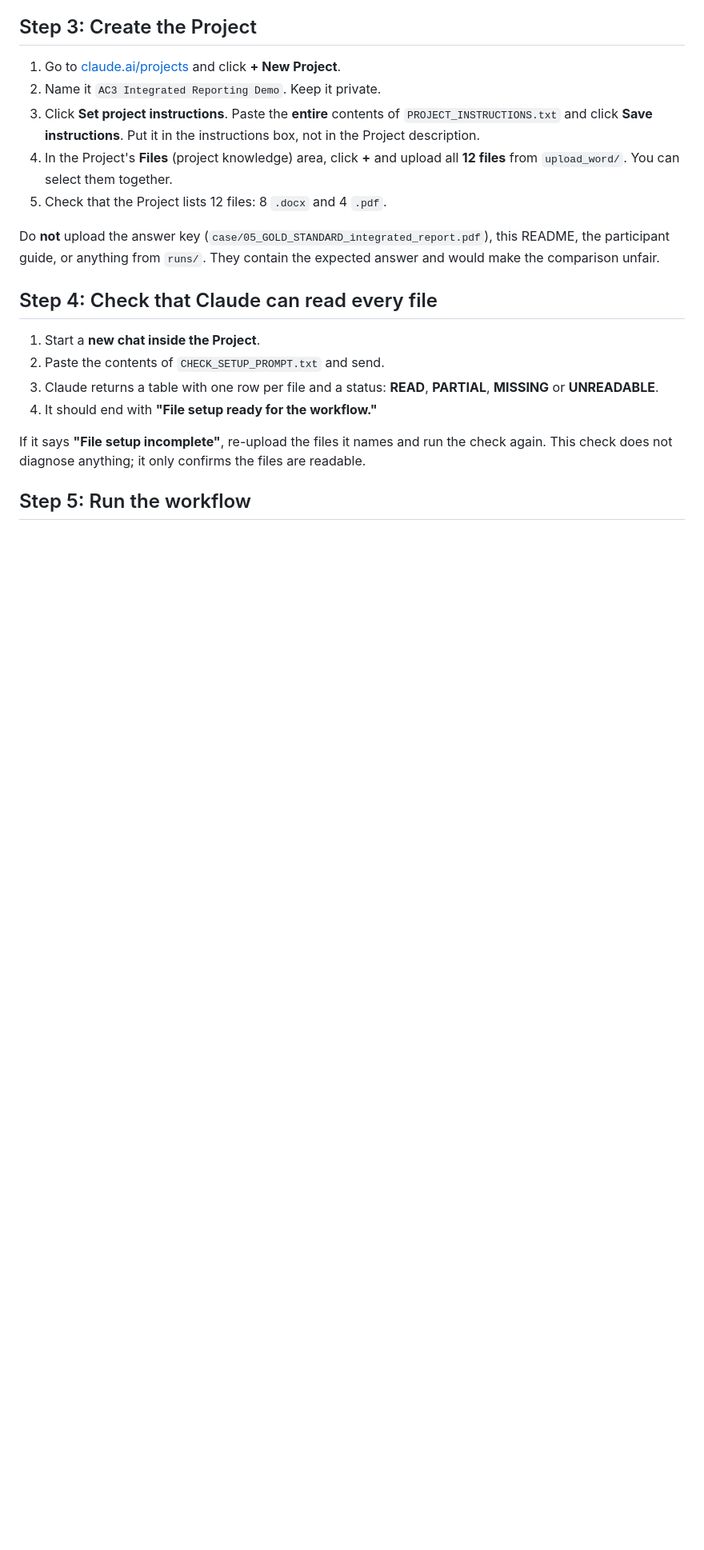
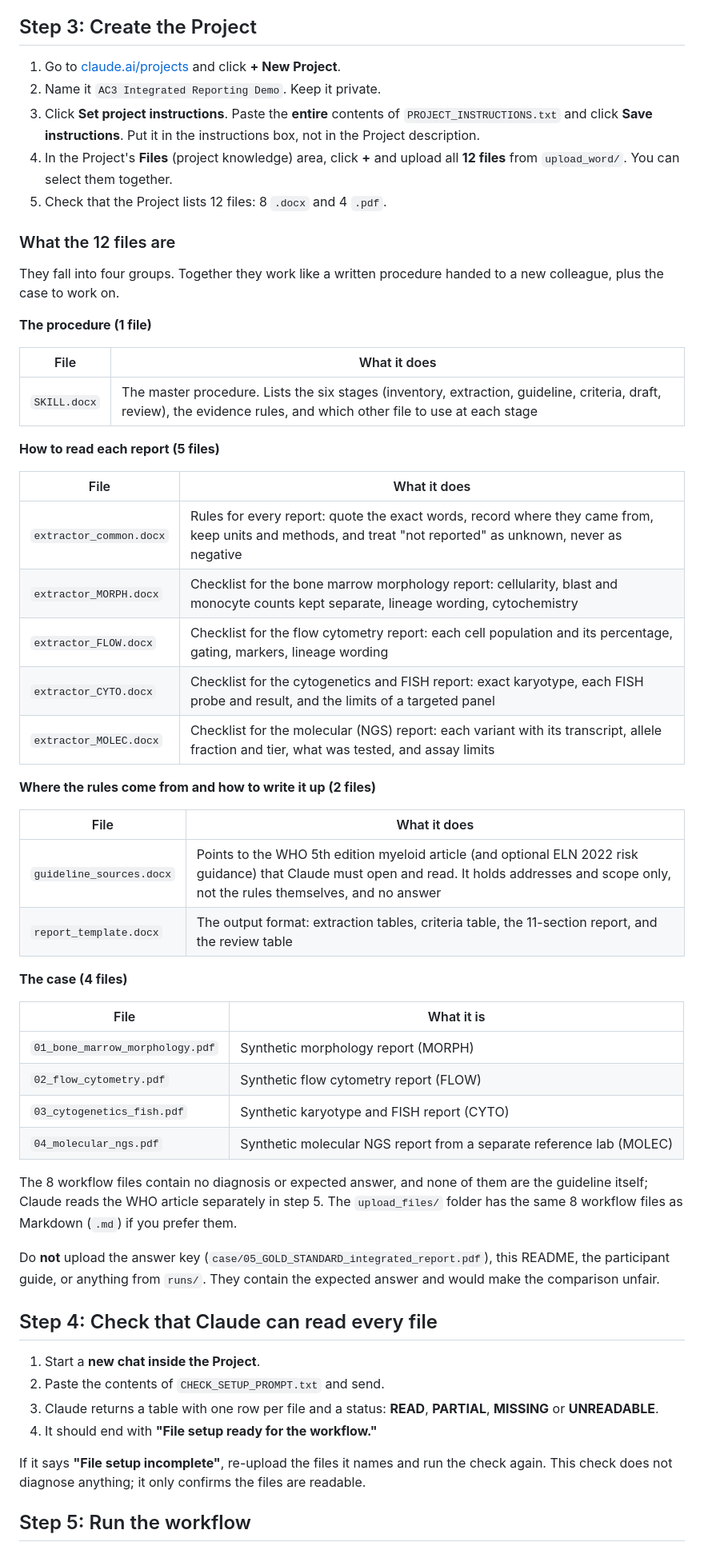
Before and after one commit to srikarchamala/2026_AC3_IntegratedReporting_AI_Demo, a Markdown page: README.md, the part around the change. Shown at 80% size. GitHub-like rendering; blank space fills up the shorter version.

Commit message:
README: explain the 12 Project files, grouped by function
Co-Authored-By: Claude Opus 5.5 <noreply@anthropic.com>
Claude-Session: https://claude.ai/code/session_01PYw58WQVA2wzKi8sLfS5ru

```diff
--- a/README.md
+++ b/README.md
@@ -56,6 +56,44 @@ Note the model you used (shown near the message box). Use the same model in step
    Put it in the instructions box, not in the Project description.
 4. In the Project's **Files** (project knowledge) area, click **+** and upload all **12 files** from `upload_word/`. You can select them together.
 5. Check that the Project lists 12 files: 8 `.docx` and 4 `.pdf`.
+
+### What the 12 files are
+
+They fall into four groups. Together they work like a written procedure handed to a new colleague, plus the case to work on.
+
+**The procedure (1 file)**
+
+| File | What it does |
+|---|---|
+| `SKILL.docx` | The master procedure. Lists the six stages (inventory, extraction, guideline, criteria, draft, review), the evidence rules, and which other file to use at each stage |
+
+**How to read each report (5 files)**
+
+| File | What it does |
+|---|---|
+| `extractor_common.docx` | Rules for every report: quote the exact words, record where they came from, keep units and methods, and treat "not reported" as unknown, never as negative |
+| `extractor_MORPH.docx` | Checklist for the bone marrow morphology report: cellularity, blast and monocyte counts kept separate, lineage wording, cytochemistry |
+| `extractor_FLOW.docx` | Checklist for the flow cytometry report: each cell population and its percentage, gating, markers, lineage wording |
+| `extractor_CYTO.docx` | Checklist for the cytogenetics and FISH report: exact karyotype, each FISH probe and result, and the limits of a targeted panel |
+| `extractor_MOLEC.docx` | Checklist for the molecular (NGS) report: each variant with its transcript, allele fraction and tier, what was tested, and assay limits |
+
+**Where the rules come from and how to write it up (2 files)**
+
+| File | What it does |
+|---|---|
+| `guideline_sources.docx` | Points to the WHO 5th edition myeloid article (and optional ELN 2022 risk guidance) that Claude must open and read. It holds addresses and scope only, not the rules themselves, and no answer |
+| `report_template.docx` | The output format: extraction tables, criteria table, the 11-section report, and the review table |
+
+**The case (4 files)**
+
+| File | What it is |
+|---|---|
+| `01_bone_marrow_morphology.pdf` | Synthetic morphology report (MORPH) |
+| `02_flow_cytometry.pdf` | Synthetic flow cytometry report (FLOW) |
+| `03_cytogenetics_fish.pdf` | Synthetic karyotype and FISH report (CYTO) |
+| `04_molecular_ngs.pdf` | Synthetic molecular NGS report from a separate reference lab (MOLEC) |
+
+The 8 workflow files contain no diagnosis or expected answer, and none of them are the guideline itself; Claude reads the WHO article separately in step 5. The `upload_files/` folder has the same 8 workflow files as Markdown (`.md`) if you prefer them.
 
 Do **not** upload the answer key (`case/05_GOLD_STANDARD_integrated_report.pdf`), this README, the participant guide, or anything from `runs/`. They contain the expected answer and would make the comparison unfair.
 
```
